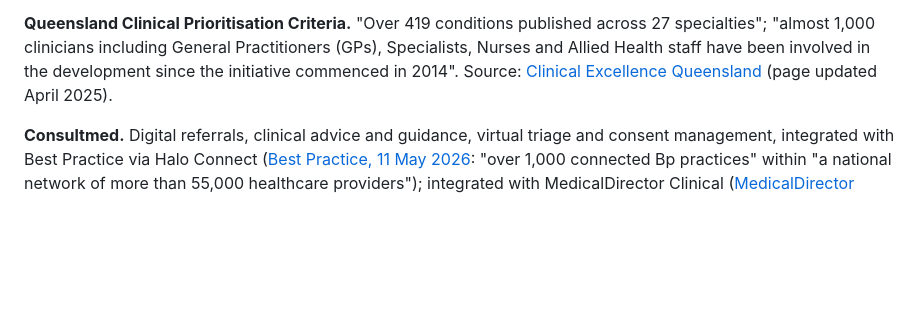
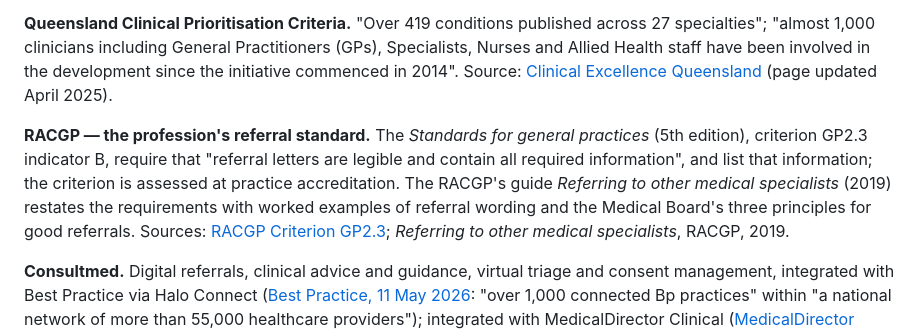
Before and after one commit to drcolozz24/referral-completeness-demo, a Markdown page: docs/02-what-already-exists.md, the part around the change. GitHub-like rendering; blank space fills up the shorter version.

Commit message:
docs: remove incorrect statement about an enquiry; add RACGP referral standard and guide

```diff
--- a/docs/02-what-already-exists.md
+++ b/docs/02-what-already-exists.md
@@ -11,6 +11,8 @@ The demonstration in this repository shows a referral being checked against a pu
 **Queensland Health — GP Smart Referrals.** Launched from within Best Practice and MedicalDirector. Queensland Health's own user guide (July 2023) states that conditions returned in the search "are based on Clinical Prioritisation Criteria (CPC)", that the "CPC Clinical Urgency field will display information that advises the timeframe for a public appointment", and that "the submit button will remain disabled until all missing fields are complete". Source: [GP Smart Referrals User Guide, Queensland Health](https://www.health.qld.gov.au/__data/assets/pdf_file/0017/1201085/gp-smart-referrals-user-guide.pdf).
 
 **Queensland Clinical Prioritisation Criteria.** "Over 419 conditions published across 27 specialties"; "almost 1,000 clinicians including General Practitioners (GPs), Specialists, Nurses and Allied Health staff have been involved in the development since the initiative commenced in 2014". Source: [Clinical Excellence Queensland](https://www.clinicalexcellence.qld.gov.au/improvement-exchange/clinical-prioritisation-criteria-cpc-making-triage-everyones-business) (page updated April 2025).
+
+**RACGP — the profession's referral standard.** The *Standards for general practices* (5th edition), criterion GP2.3 indicator B, require that "referral letters are legible and contain all required information", and list that information; the criterion is assessed at practice accreditation. The RACGP's guide *Referring to other medical specialists* (2019) restates the requirements with worked examples of referral wording and the Medical Board's three principles for good referrals. Sources: [RACGP Criterion GP2.3](https://www.racgp.org.au/running-a-practice/practice-standards/standards-5th-edition/standards-for-general-practices-5th-ed/general-practice-standards/gp-standard-2/criterion-gp2-3-engaging-with-other-services); *Referring to other medical specialists*, RACGP, 2019.
 
 **Consultmed.** Digital referrals, clinical advice and guidance, virtual triage and consent management, integrated with Best Practice via Halo Connect ([Best Practice, 11 May 2026](https://bestpracticesoftware.com/blog/consultmed-smarter-digital-referrals-specialist-advice-and-guidance/): "over 1,000 connected Bp practices" within "a national network of more than 55,000 healthcare providers"); integrated with MedicalDirector Clinical ([MedicalDirector marketplace](https://www.medicaldirector.com/marketplace/consultmed)); integrated with MediRecords ([MediRecords, 25 May 2026](https://www.talkinghealthtech.com/news/medirecords-and-consultmed-integration-accelerates-digital-referrals-and-access-to-clinical-advice-guidance): "more than 60,000 healthcare professionals … including over 4,000 GP practices"). Founded by a paediatrician and launched into Sydney Children's Hospitals Network in March 2021 ([Startup Daily, 18 Jan 2022](https://www.startupdaily.net/topic/consultmed/)). Ongoing coverage: [Pulse+IT](https://www.pulseit.news/tag/consultmed/).
 
```
Also changed, not shown: docs/01-the-question.md (+3 -3 lines), docs/04-research-programme.md (+1 -1 lines).
